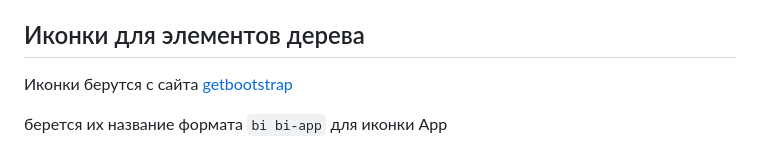
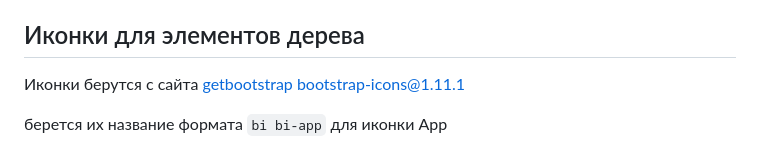
Before and after one commit to IvanPro91/OrganizationStructure, a Markdown page: README.md, the part around the change. Drawn GitHub-style.

```diff
--- a/README.md
+++ b/README.md
@@ -76,6 +76,7 @@ http://127.0.0.1:8000/admin/
 
 Иконки берутся с сайта
 [getbootstrap](https://getbootstrap.ru/docs/icons/)
+[bootstrap-icons@1.11.1](https://cdn.jsdelivr.net/npm/bootstrap-icons@1.11.1/icons/)
 
 берется их название формата
 `bi bi-app`
```
